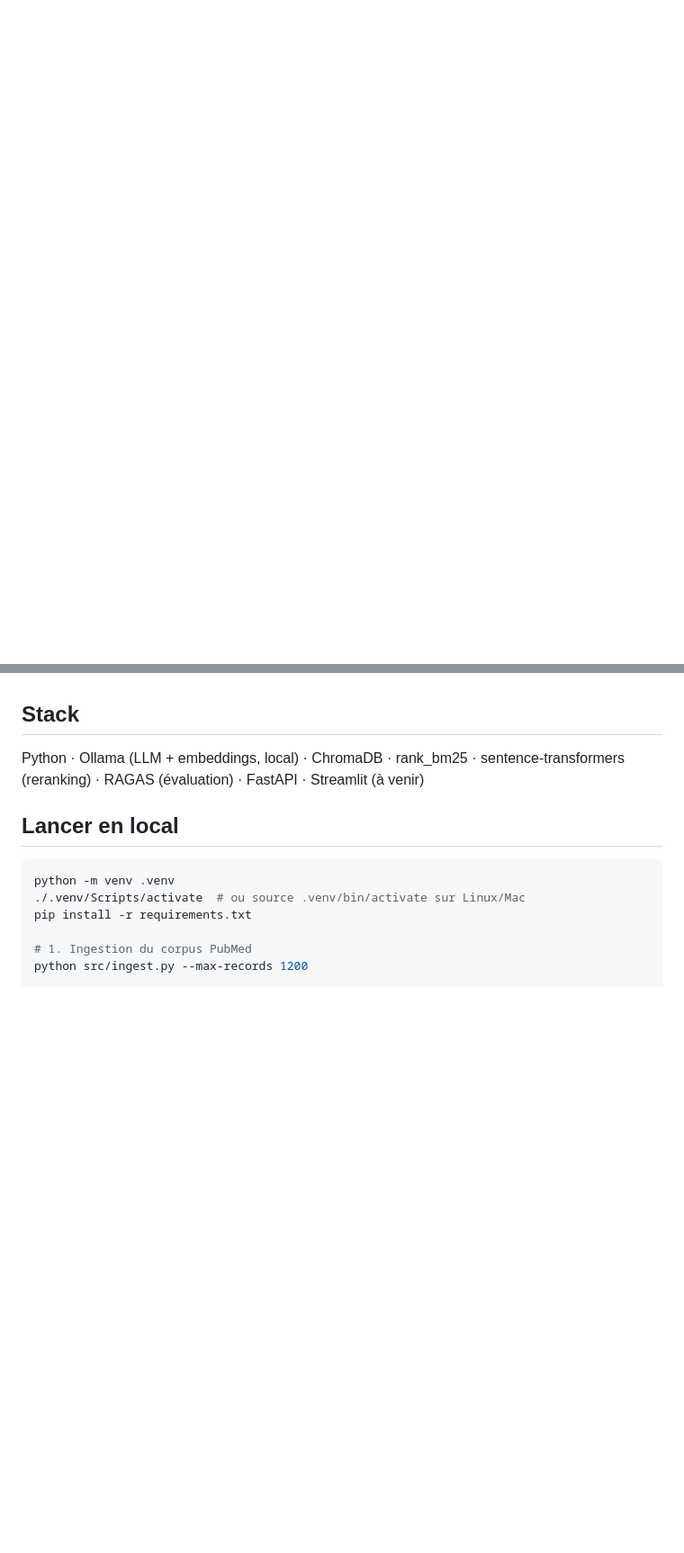
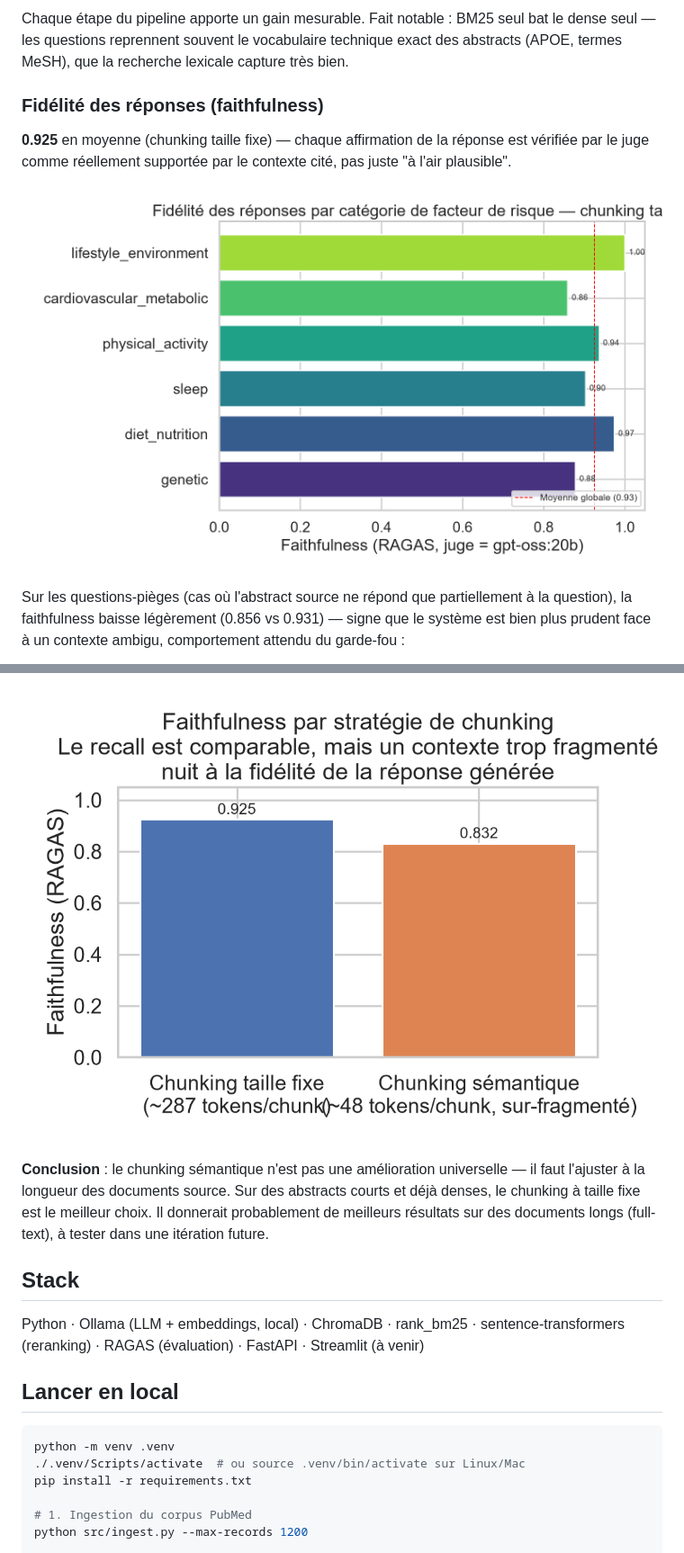
Before and after one commit to MaximeVigier/alzheimer-risk-rag, a Markdown page: README.md, 2 parts joined by grey strips. Shown at 90% size. GitHub-like rendering; pictures changed too: eval/results/figures/chunking_faithfulness_comparison.png (added); blank space fills up the shorter version.

Commit message:
Comparaison chunking: faithfulness 0.925 (fixe) vs 0.832 (semantique sur-fragmente)

```diff
--- a/README.md
+++ b/README.md
@@ -26,0 +47,15 @@ Voir [`PLAN.md`](PLAN.md) pour la démarche complète (architecture, choix méth
+Chaque étape du pipeline apporte un gain mesurable. Fait notable : BM25 seul bat le dense seul —
+les questions reprennent souvent le vocabulaire technique exact des abstracts (APOE, termes MeSH),
+que la recherche lexicale capture très bien.
+
+### Fidélité des réponses (faithfulness)
+
+**0.925** en moyenne (chunking taille fixe) — chaque affirmation de la réponse est vérifiée par le
+juge comme réellement supportée par le contexte cité, pas juste "à l'air plausible".
+
+![Faithfulness par catégorie](eval/results/figures/faithfulness_by_category_fixed.png)
+
+Sur les questions-pièges (cas où l'abstract source ne répond que partiellement à la question),
+la faithfulness baisse légèrement (0.856 vs 0.931) — signe que le système est bien plus prudent
+face à un contexte ambigu, comportement attendu du garde-fou :
+
@@ -27,3 +79,10 @@ Voir [`PLAN.md`](PLAN.md) pour la démarche complète (architecture, choix méth
+![Comparaison faithfulness chunking](eval/results/figures/chunking_faithfulness_comparison.png)
+
+**Conclusion** : le chunking sémantique n'est pas une amélioration universelle — il faut l'ajuster
+à la longueur des documents source. Sur des abstracts courts et déjà denses, le chunking à taille
+fixe est le meilleur choix. Il donnerait probablement de meilleurs résultats sur des documents
+longs (full-text), à tester dans une itération future.
+
 
 ## Stack
 Python · Ollama (LLM + embeddings, local) · ChromaDB · rank_bm25 · sentence-transformers
```
Also changed, not shown: other parts of README.md (+40 -3 lines), eval/results/figures/chunking_comparison.png (added), eval/results/figures/faithfulness_by_category_semantic.png (added), eval/results/figures/recall_by_mode_semantic.png (added), 2 other files.
